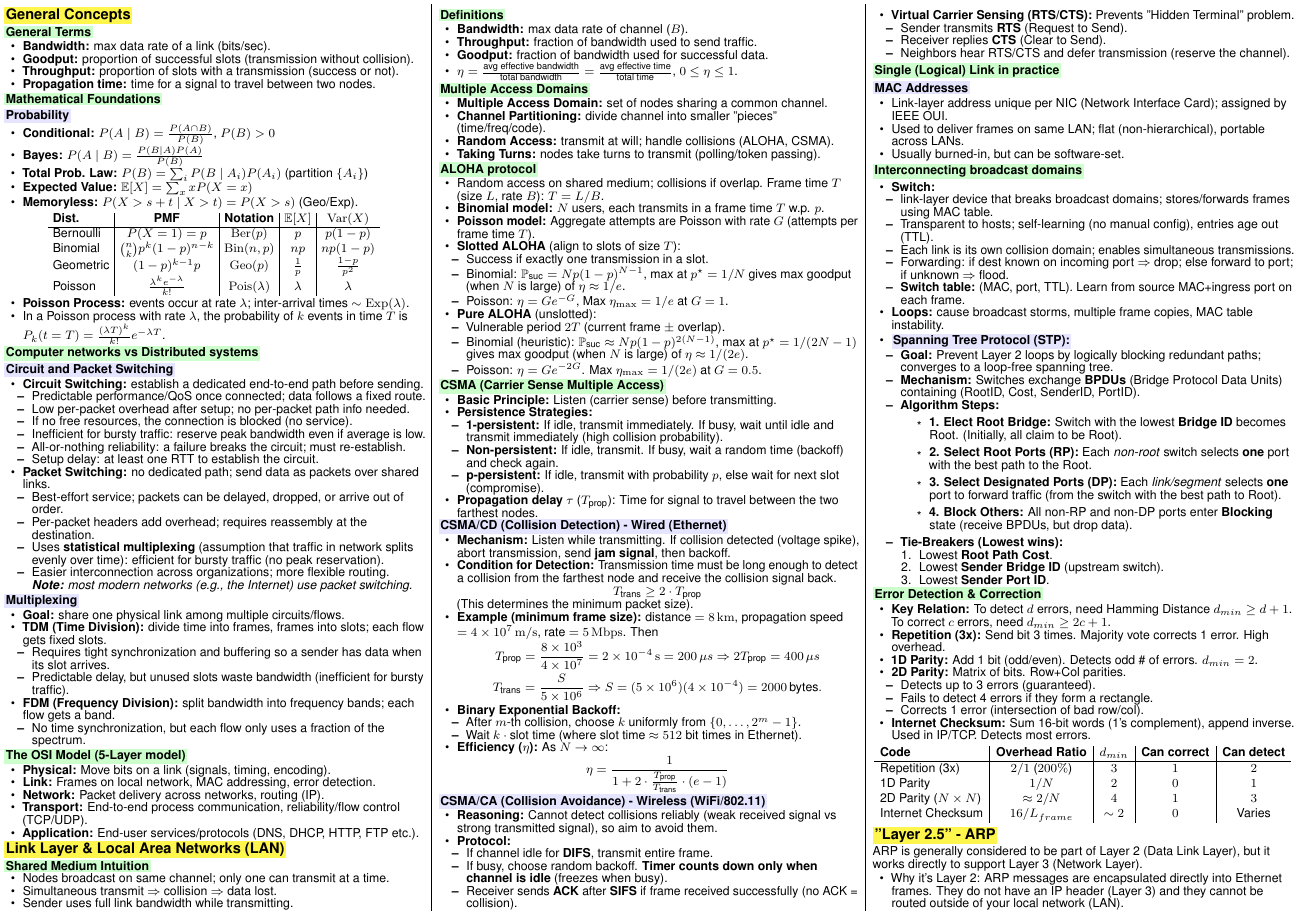
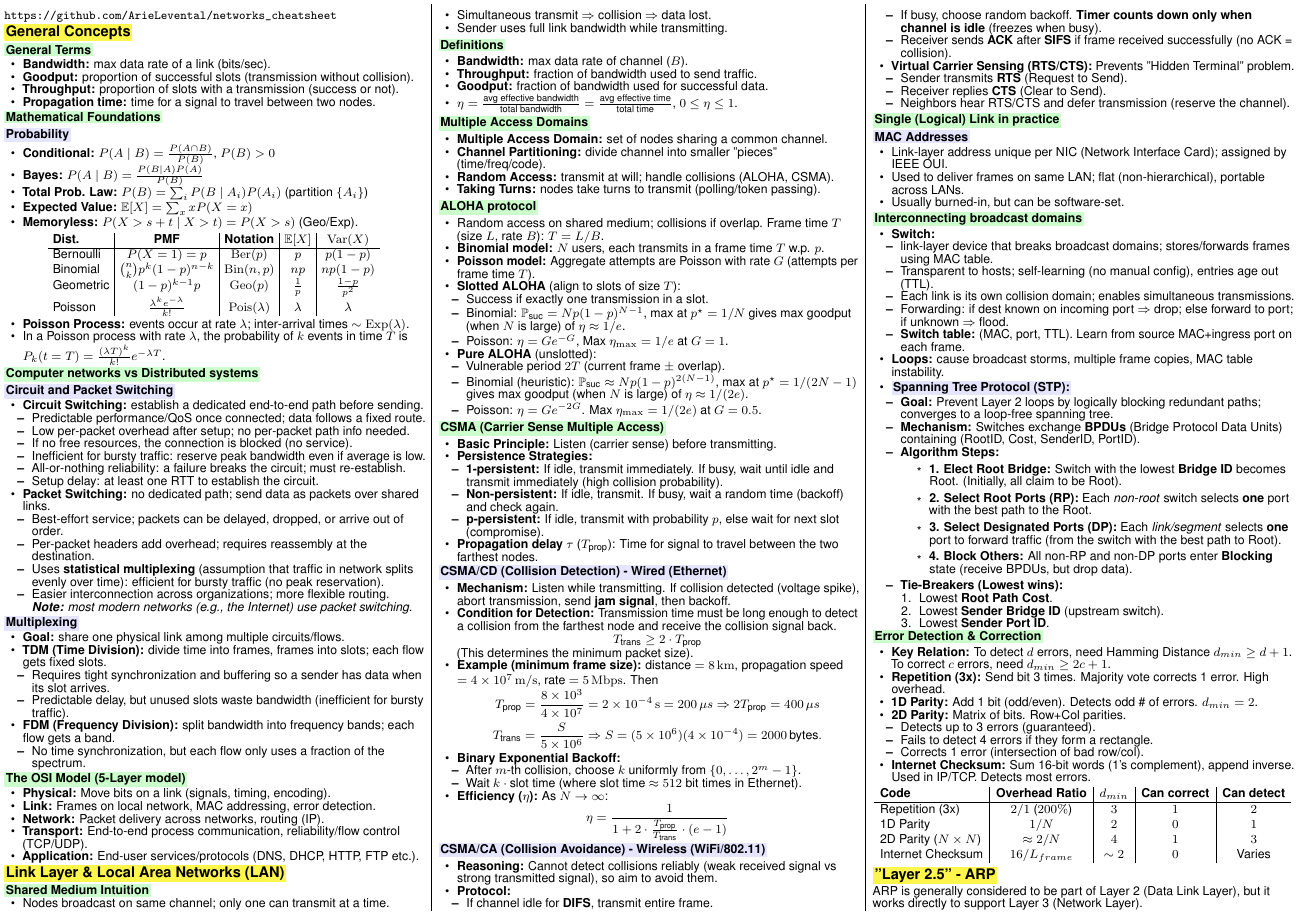
Before and after one commit to ArieLevental/networks_cheatsheet, a LaTeX document (networks_cheatsheet.tex, which reads subjects/general_concepts.tex): page 1 of 4. Compiled offline with pdfLaTeX.

Commit message:
add repo link

```diff
--- a/networks_cheatsheet.tex
+++ b/networks_cheatsheet.tex
@@ -25,6 +25,7 @@
 
 % Document utilities
 \usepackage{pdfpages}
+\usepackage{url}
 
 % Formatting and styling packages
 \usepackage{titlesec}
--- a/subjects/general_concepts.tex
+++ b/subjects/general_concepts.tex
@@ -1,3 +1,4 @@
+\url{https://github.com/ArieLevental/networks_cheatsheet}
 \section{General Concepts}
 \subsection{General Terms}
 \begin{itemize}
```
Also changed, not shown: networks_cheatsheet.pdf.
